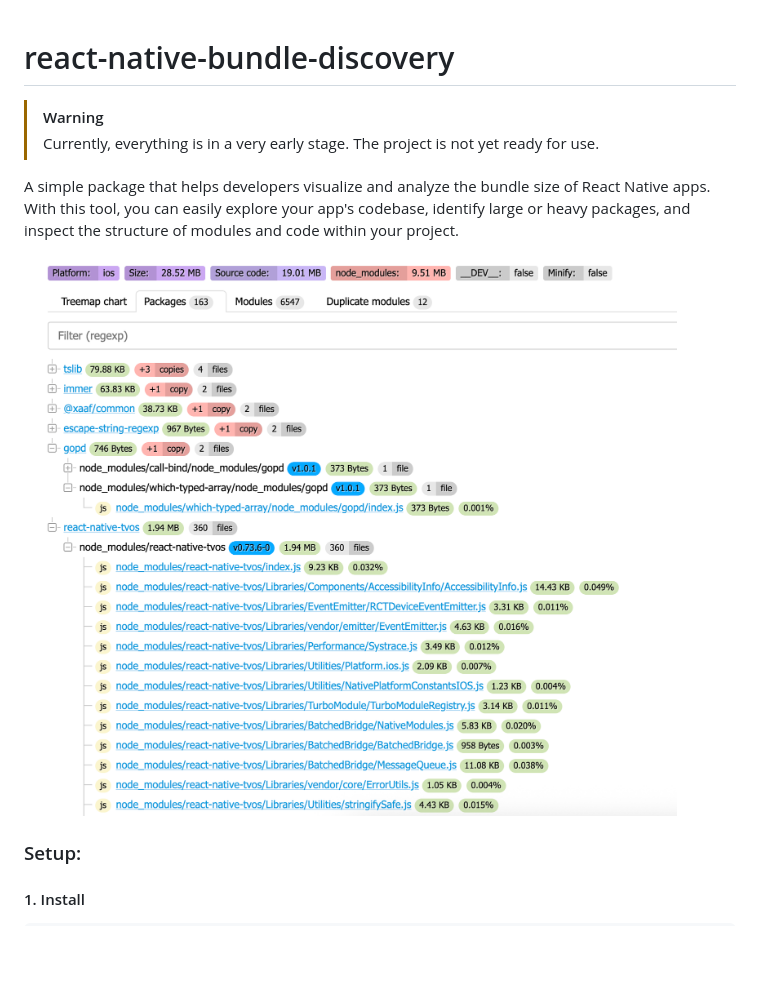
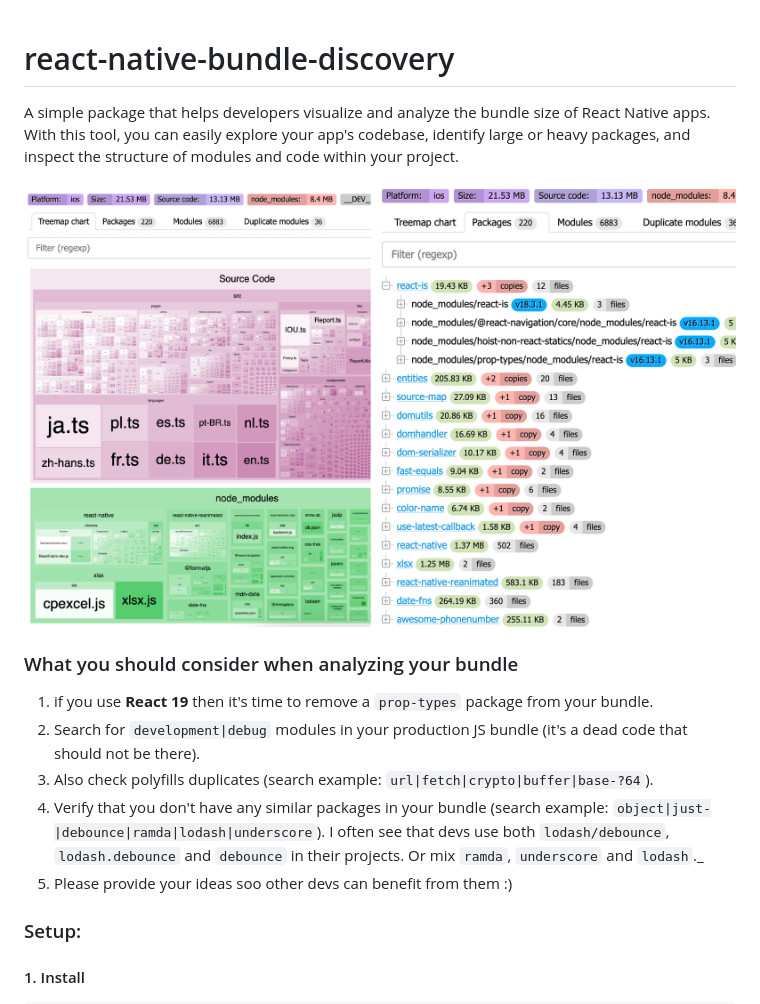
Before and after one commit to retyui/react-native-bundle-discovery, a Markdown page: README.md, the part around the change. GitHub-like rendering; pictures changed too: assets/img.png; blank space fills up the shorter version.

```diff
--- a/README.md
+++ b/README.md
@@ -1,12 +1,18 @@
 # react-native-bundle-discovery
-
-> [!WARNING]
-> Currently, everything is in a very early stage. The project is not yet ready for use.
 
 A simple package that helps developers visualize and analyze the bundle size of React Native apps.
 With this tool, you can easily explore your app's codebase, identify large or heavy packages, and inspect the structure of modules and code within your project.
 
 <img width="800" alt="" src="./assets/img.png" />
+
+
+### What you should consider when analyzing your bundle
+
+1. if you use **React 19** then it's time to remove a `prop-types` package from your bundle.
+2. Search for `development|debug` modules in your production JS bundle (it's a dead code that should not be there).
+3. Also check polyfills duplicates (search example:  `url|fetch|crypto|buffer|base-?64`).
+4. Verify that you don't have any similar packages in your bundle (search example: `object|just-|debounce|ramda|lodash|underscore`). I often see that devs use both `lodash/debounce`, `lodash.debounce` and `debounce` in their projects. Or mix `ramda`, `underscore` and `lodash`._
+5. Please provide your ideas soo other devs can benefit from them :)
 
 ### Setup:
 
```
